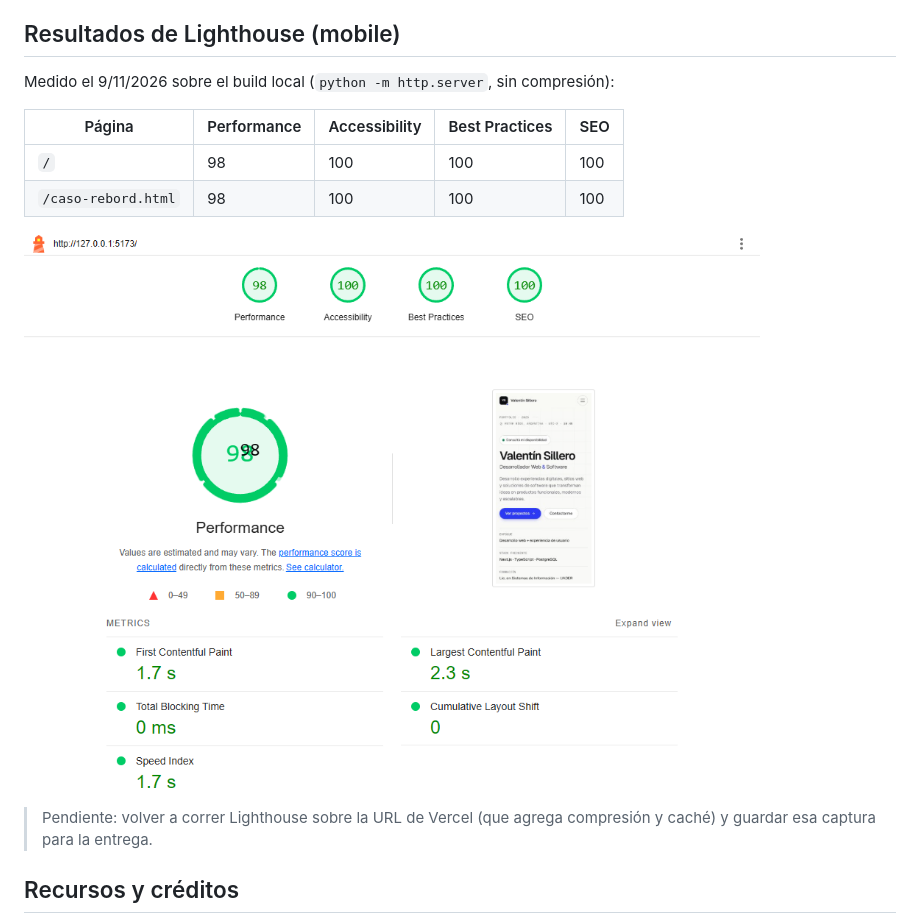
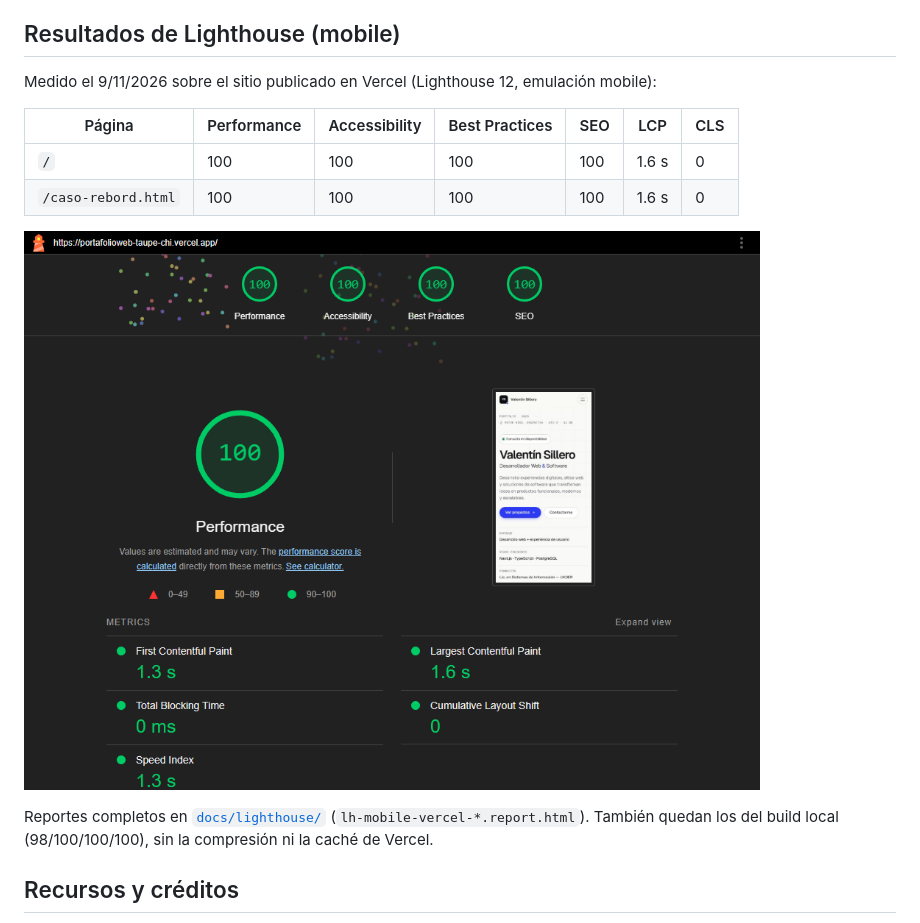
Before and after one commit to ValentinSillero/PortafolioWeb, a Markdown page: README.md, the part around the change. Rendered like a GitHub page; pictures changed too: docs/lighthouse/lighthouse-mobile-vercel-index.png (added).

Commit message:
docs: reporte Lighthouse mobile sobre el sitio publicado en Vercel
Agrega los reportes HTML/JSON y las capturas de Lighthouse sobre
https://portafolioweb-taupe-chi.vercel.app: 100 en Performance,
Accessibility, Best Practices y SEO tanto en el inicio como en el caso de
estudio. Actualiza el README, la slide de resultados de la presentación y
la lista de pendientes con estas mediciones.

```diff
--- a/README.md
+++ b/README.md
@@ -91,16 +91,16 @@ Abrir `http://localhost:5173`. (Las rutas son absolutas, `/assets/...`, por eso
 
 ## Resultados de Lighthouse (mobile)
 
-Medido el 9/11/2026 sobre el build local (`python -m http.server`, sin compresión):
+Medido el 9/11/2026 sobre el sitio publicado en Vercel (Lighthouse 12, emulación mobile):
 
-| Página | Performance | Accessibility | Best Practices | SEO |
-|---|---|---|---|---|
-| `/` | 98 | 100 | 100 | 100 |
-| `/caso-rebord.html` | 98 | 100 | 100 | 100 |
+| Página | Performance | Accessibility | Best Practices | SEO | LCP | CLS |
+|---|---|---|---|---|---|---|
+| `/` | 100 | 100 | 100 | 100 | 1.6 s | 0 |
+| `/caso-rebord.html` | 100 | 100 | 100 | 100 | 1.6 s | 0 |
 
-![Lighthouse mobile](docs/lighthouse/lighthouse-mobile-index.png)
+![Lighthouse mobile sobre la URL publicada](docs/lighthouse/lighthouse-mobile-vercel-index.png)
 
-> Pendiente: volver a correr Lighthouse sobre la URL de Vercel (que agrega compresión y caché) y guardar esa captura para la entrega.
+Reportes completos en [`docs/lighthouse/`](docs/lighthouse/) (`lh-mobile-vercel-*.report.html`). También quedan los del build local (98/100/100/100), sin la compresión ni la caché de Vercel.
 
 ## Recursos y créditos
 
```
Also changed, not shown: docs/PENDIENTES.md (+1 -1 lines), docs/lighthouse/lighthouse-mobile-vercel-caso-rebord.png (added), 6 other files.
